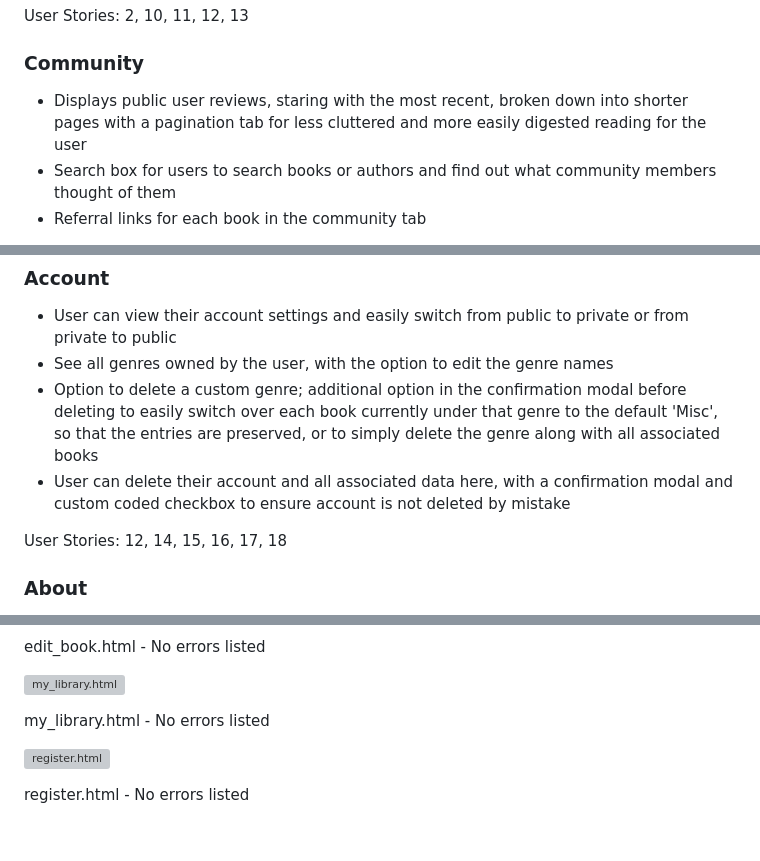
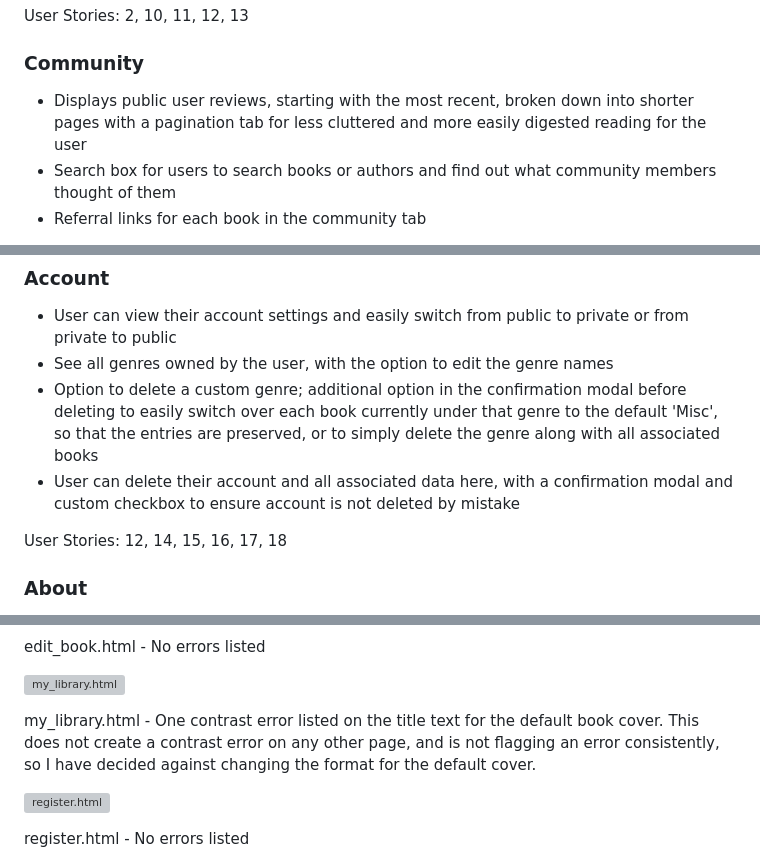
Before and after one commit to amorychambers/ci-ms3-backend, a Markdown page: README.md, 3 parts joined by grey strips. Drawn GitHub-style; blank space fills up the shorter version; grey boxes are pictures that could not be loaded.

```diff
--- a/README.md
+++ b/README.md
@@ -355,7 +355,7 @@ User Stories: 2, 10, 11, 12, 13
 
 ### Community
 
-- Displays public user reviews, staring with the most recent, broken down into shorter pages with a pagination tab for less cluttered and more easily digested reading for the user
+- Displays public user reviews, starting with the most recent, broken down into shorter pages with a pagination tab for less cluttered and more easily digested reading for the user
 - Search box for users to search books or authors and find out what community members thought of them
 - Referral links for each book in the community tab
 
@@ -367,7 +367,7 @@ User Stories: 2, 6, 7, 19
 - User can view their account settings and easily switch from public to private or from private to public
 - See all genres owned by the user, with the option to edit the genre names
 - Option to delete a custom genre; additional option in the confirmation modal before deleting to easily switch over each book currently under that genre to the default 'Misc', so that the entries are preserved, or to simply delete the genre along with all associated books
-- User can delete their account and all associated data here, with a confirmation modal and custom coded checkbox to ensure account is not deleted by mistake
+- User can delete their account and all associated data here, with a confirmation modal and custom checkbox to ensure account is not deleted by mistake
 
 User Stories: 12, 14, 15, 16, 17, 18
 
@@ -539,7 +539,7 @@ edit_book.html - No errors listed
 
 ![my_library.html](docs/accessibility/my-library-accessibility.png)
 
-my_library.html - No errors listed
+my_library.html - One contrast error listed on the title text for the default book cover. This does not create a contrast error on any other page, and is not flagging an error consistently, so I have decided against changing the format for the default cover.
 
 
 ![register.html](docs/accessibility/register-accessibility.png)
```
Also changed, not shown: other parts of README.md (+6 -6 lines).
